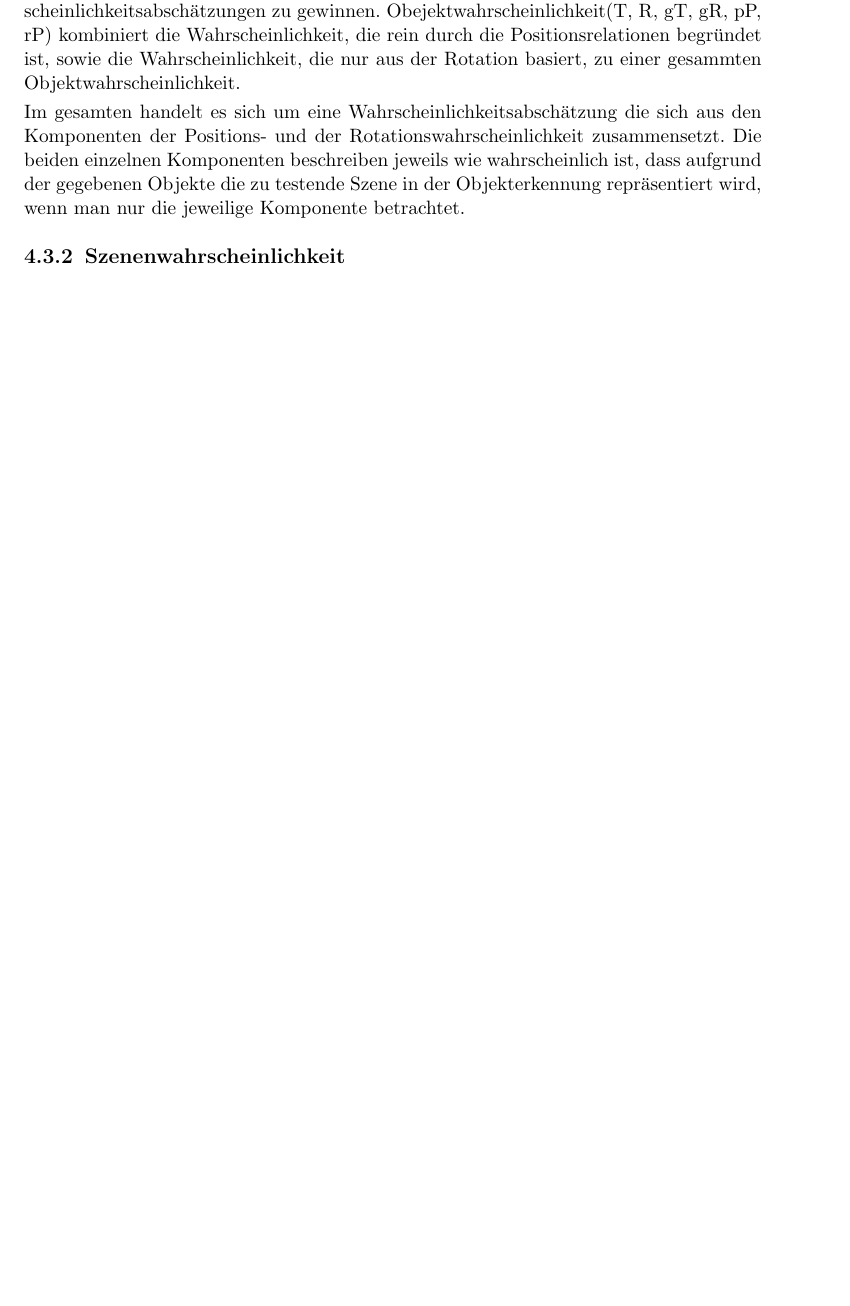
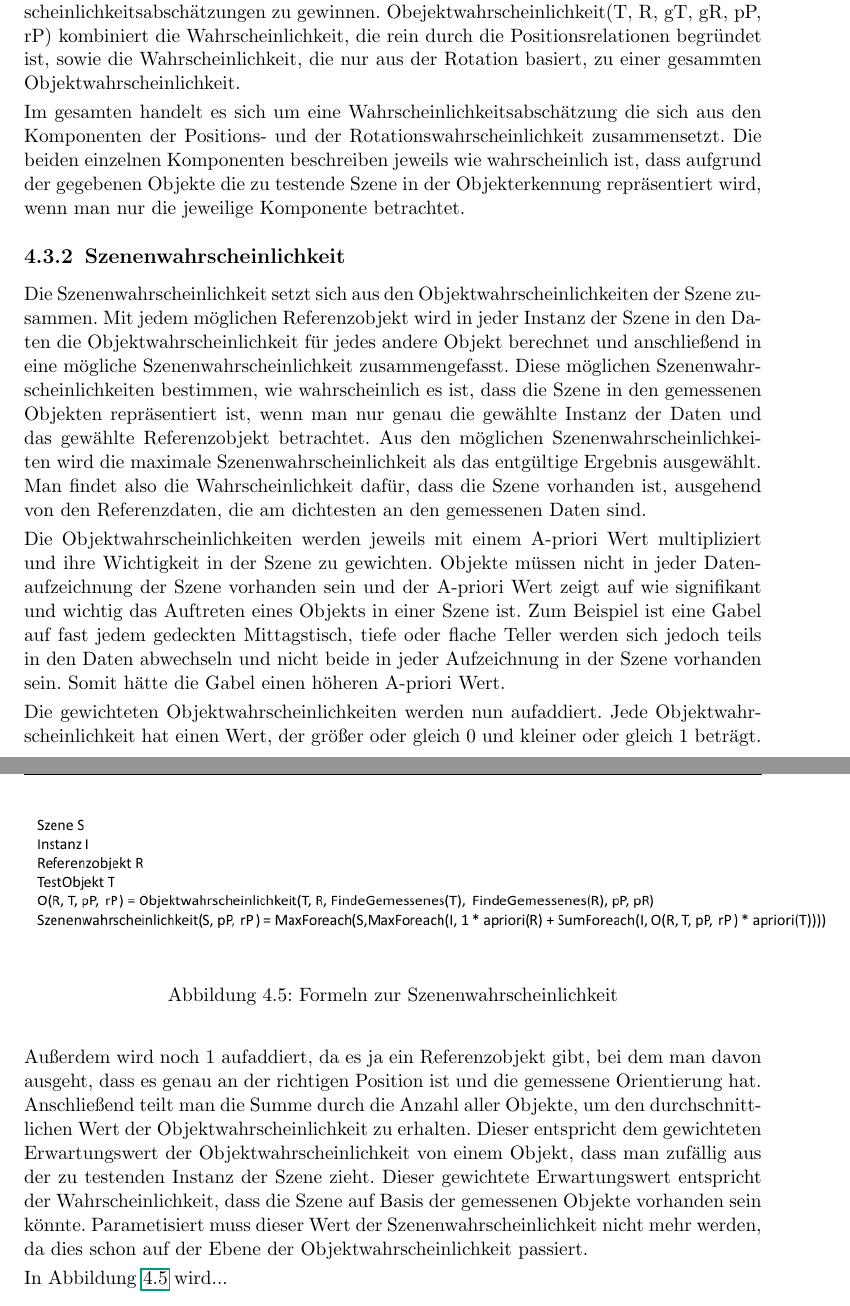
Before and after one commit to joshualink/bachelorarbeit, a LaTeX thesis (bachelorarbeit/diplomarbeit.tex, which reads bachelorarbeit/04konzept.tex): part of page 18 of 23 before the commit and two parts of pages 18 and 19 of 24 after it, the two joined at a grey line, cut so that both start at the same text, the shorter picture padded with empty space. The pictures show the PDF file bachelorarbeit/diplomarbeit.pdf that the author committed with the source.

Commit message:
concept rdy soon

```diff
--- a/bachelorarbeit/04konzept.tex
+++ b/bachelorarbeit/04konzept.tex
@@ -52,3 +52,13 @@ Im gesamten handelt es sich um eine Wahrscheinlichkeitsabschätzung die sich aus
 \end{figure}
 
 \subsection{Szenenwahrscheinlichkeit}
+Die Szenenwahrscheinlichkeit setzt sich aus den Objektwahrscheinlichkeiten der Szene zusammen. Mit jedem möglichen Referenzobjekt wird in jeder Instanz der Szene in den Daten die Objektwahrscheinlichkeit für jedes andere Objekt berechnet und anschließend in eine mögliche Szenenwahrscheinlichkeit zusammengefasst. Diese möglichen Szenenwahrscheinlichkeiten bestimmen, wie wahrscheinlich es ist, dass die Szene in den gemessenen Objekten repräsentiert ist, wenn man nur genau die gewählte Instanz der Daten und das gewählte Referenzobjekt betrachtet. Aus den möglichen Szenenwahrscheinlichkeiten wird die maximale Szenenwahrscheinlichkeit als das entgültige Ergebnis ausgewählt. Man findet also die Wahrscheinlichkeit dafür, dass die Szene vorhanden ist, ausgehend von den Referenzdaten, die am dichtesten an den gemessenen Daten sind.\smallskip\\
+Die Objektwahrscheinlichkeiten werden jeweils mit einem A-priori Wert multipliziert und ihre Wichtigkeit in der Szene zu gewichten. Objekte müssen nicht in jeder Datenaufzeichnung der Szene vorhanden sein und der A-priori Wert zeigt auf wie signifikant und wichtig das Auftreten eines Objekts in einer Szene ist. Zum Beispiel ist eine Gabel auf fast jedem gedeckten Mittagstisch, tiefe oder flache Teller werden sich jedoch teils in den Daten abwechseln und nicht beide in jeder Aufzeichnung in der Szene vorhanden sein. Somit hätte die Gabel einen höheren A-priori Wert. \smallskip\\
+Die gewichteten Objektwahrscheinlichkeiten werden nun aufaddiert. Jede Objektwahrscheinlichkeit hat einen Wert, der größer oder gleich 0 und kleiner oder gleich 1 beträgt. Außerdem wird noch 1 aufaddiert, da es ja ein Referenzobjekt gibt, bei dem man davon ausgeht, dass es genau an der richtigen Position ist und die gemessene Orientierung hat. Anschließend teilt man die Summe durch die Anzahl aller Objekte, um den durchschnittlichen Wert der Objektwahrscheinlichkeit zu erhalten. Dieser entspricht dem gewichteten Erwartungswert der Objektwahrscheinlichkeit von einem Objekt, dass man zufällig aus der zu testenden Instanz der Szene zieht. Dieser gewichtete Erwartungswert entspricht der Wahrscheinlichkeit, dass die Szene auf Basis der gemessenen Objekte vorhanden sein könnte. Parametisiert muss dieser Wert der Szenenwahrscheinlichkeit nicht mehr werden, da dies schon auf der Ebene der Objektwahrscheinlichkeit passiert.\smallskip\\
+In Abbildung \ref{img:formelnSzene} wird...
+\begin{figure}
+	\centering
+	\includegraphics[width=16cm]{bilder/FormelnSzene.pdf}
+	\caption{Formeln zur Szenenwahrscheinlichkeit}
+	\label{img:formelnSzene}
+\end{figure}
```
Also changed, not shown: bachelorarbeit/bilder/FormelnSzene.pdf (added), bachelorarbeit/bilder/roh/FormelnSzene.png (added), bachelorarbeit/diplomarbeit.pdf, 1 other file.
